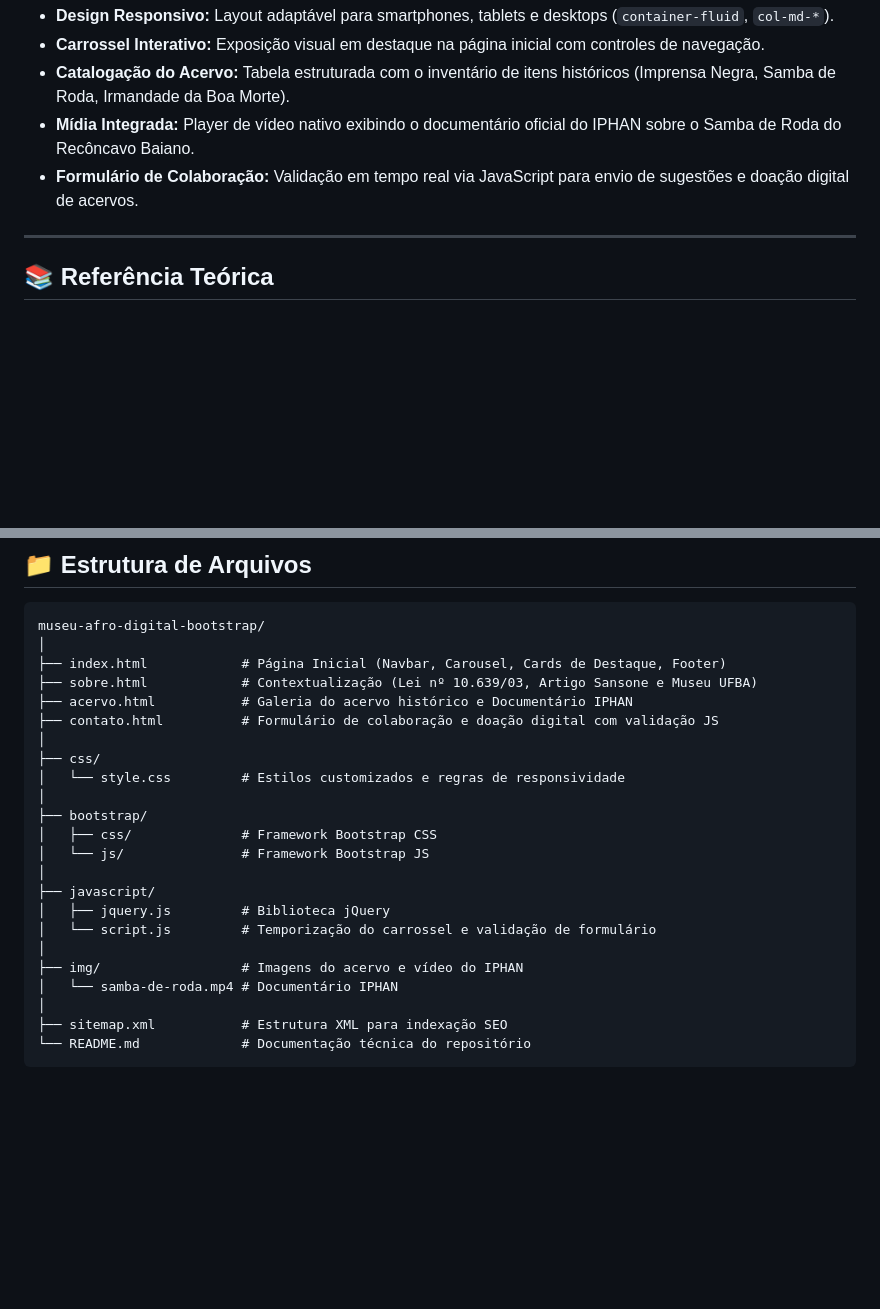
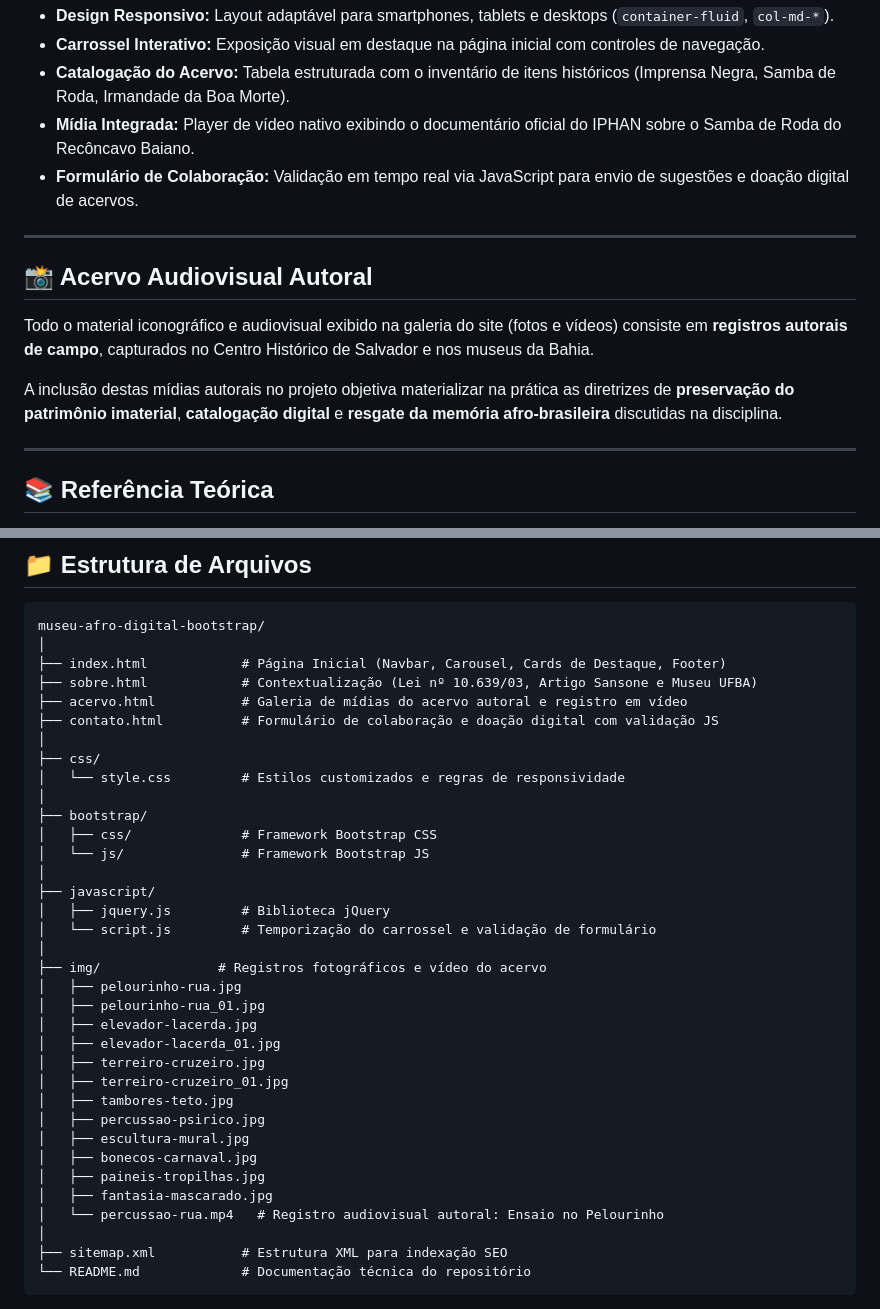
Before and after one commit to Bento961/museu-afro-digital-bootstrap, a Markdown page: README.md, 2 parts joined by grey strips. Drawn GitHub-style; blank space fills up the shorter version.

```diff
--- a/README.md
+++ b/README.md
@@ -30,6 +30,13 @@ Criar uma aplicação web autoral que materialize os conceitos de *"Repatriament
 - **Catalogação do Acervo:** Tabela estruturada com o inventário de itens históricos (Imprensa Negra, Samba de Roda, Irmandade da Boa Morte).
 - **Mídia Integrada:** Player de vídeo nativo exibindo o documentário oficial do IPHAN sobre o Samba de Roda do Recôncavo Baiano.
 - **Formulário de Colaboração:** Validação em tempo real via JavaScript para envio de sugestões e doação digital de acervos.
+---
+
+## 📸 Acervo Audiovisual Autoral
+
+Todo o material iconográfico e audiovisual exibido na galeria do site (fotos e vídeos) consiste em **registros autorais de campo**, capturados no Centro Histórico de Salvador e nos museus da Bahia.
+
+A inclusão destas mídias autorais no projeto objetiva materializar na prática as diretrizes de **preservação do patrimônio imaterial**, **catalogação digital** e **resgate da memória afro-brasileira** discutidas na disciplina.
 
 ---
 
@@ -49,7 +56,7 @@ museu-afro-digital-bootstrap/
 │
 ├── index.html            # Página Inicial (Navbar, Carousel, Cards de Destaque, Footer)
 ├── sobre.html            # Contextualização (Lei nº 10.639/03, Artigo Sansone e Museu UFBA)
-├── acervo.html           # Galeria do acervo histórico e Documentário IPHAN
+├── acervo.html           # Galeria de mídias do acervo autoral e registro em vídeo
 ├── contato.html          # Formulário de colaboração e doação digital com validação JS
 │
 ├── css/
@@ -63,8 +70,20 @@ museu-afro-digital-bootstrap/
 │   ├── jquery.js         # Biblioteca jQuery
 │   └── script.js         # Temporização do carrossel e validação de formulário
 │
-├── img/                  # Imagens do acervo e vídeo do IPHAN
-│   └── samba-de-roda.mp4 # Documentário IPHAN
+├── img/               # Registros fotográficos e vídeo do acervo
+│   ├── pelourinho-rua.jpg
+│   ├── pelourinho-rua_01.jpg
+│   ├── elevador-lacerda.jpg
+│   ├── elevador-lacerda_01.jpg
+│   ├── terreiro-cruzeiro.jpg
+│   ├── terreiro-cruzeiro_01.jpg
+│   ├── tambores-teto.jpg
+│   ├── percussao-psirico.jpg
+│   ├── escultura-mural.jpg
+│   ├── bonecos-carnaval.jpg
+│   ├── paineis-tropilhas.jpg
+│   ├── fantasia-mascarado.jpg
+│   └── percussao-rua.mp4   # Registro audiovisual autoral: Ensaio no Pelourinho
 │
 ├── sitemap.xml           # Estrutura XML para indexação SEO
 └── README.md             # Documentação técnica do repositório
```
